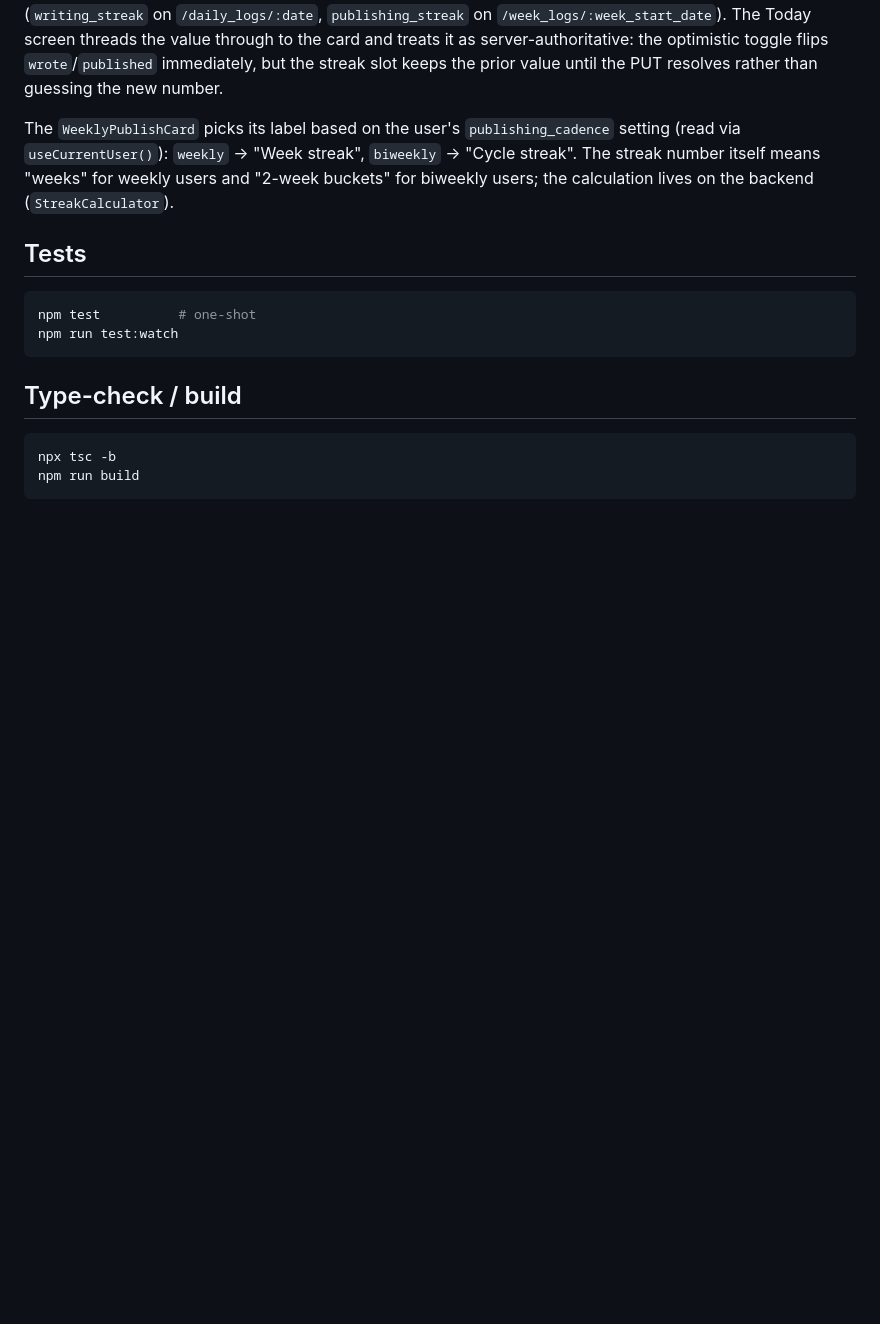
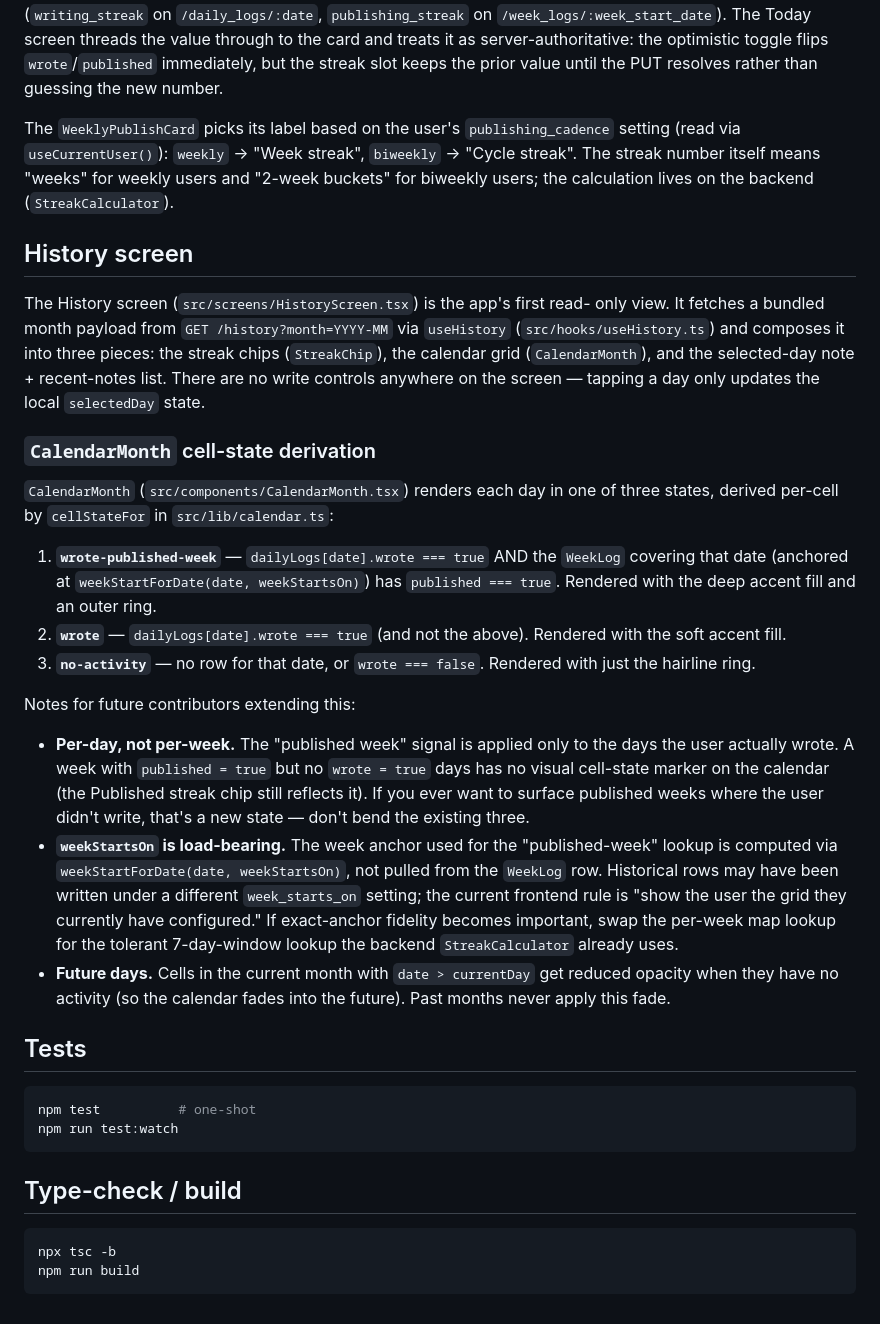
Before and after one commit to Acero-AD/TheScribe, a Markdown page: frontend/README.md, the part around the change. GitHub-like rendering; blank space fills up the shorter version.

Commit message:
Document the history endpoint and CalendarMonth derivation
Backend README gains a row for GET /history in the endpoints table and
a paragraph on the on-demand best_writing_streak compute (with a note
on where a denormalized column would slot in if perf demands it).
Frontend README documents the three CalendarMonth cell states and the
per-day (not per-week) derivation rule so a future contributor can
extend it without bending the existing states.

Co-Authored-By: Claude Opus 4.7 <noreply@anthropic.com>

````diff
--- a/frontend/README.md
+++ b/frontend/README.md
@@ -129,6 +129,48 @@ The `WeeklyPublishCard` picks its label based on the user's
 itself means "weeks" for weekly users and "2-week buckets" for biweekly
 users; the calculation lives on the backend (`StreakCalculator`).
 
+## History screen
+
+The History screen (`src/screens/HistoryScreen.tsx`) is the app's first read-
+only view. It fetches a bundled month payload from `GET /history?month=YYYY-MM`
+via `useHistory` (`src/hooks/useHistory.ts`) and composes it into three pieces:
+the streak chips (`StreakChip`), the calendar grid (`CalendarMonth`), and the
+selected-day note + recent-notes list. There are no write controls anywhere on
+the screen — tapping a day only updates the local `selectedDay` state.
+
+### `CalendarMonth` cell-state derivation
+
+`CalendarMonth` (`src/components/CalendarMonth.tsx`) renders each day in one
+of three states, derived per-cell by `cellStateFor` in `src/lib/calendar.ts`:
+
+1. **`wrote-published-week`** — `dailyLogs[date].wrote === true` AND the
+   `WeekLog` covering that date (anchored at `weekStartForDate(date, weekStartsOn)`)
+   has `published === true`. Rendered with the deep accent fill and an outer
+   ring.
+2. **`wrote`** — `dailyLogs[date].wrote === true` (and not the above).
+   Rendered with the soft accent fill.
+3. **`no-activity`** — no row for that date, or `wrote === false`. Rendered
+   with just the hairline ring.
+
+Notes for future contributors extending this:
+
+- **Per-day, not per-week.** The "published week" signal is applied only to
+  the days the user actually wrote. A week with `published = true` but no
+  `wrote = true` days has no visual cell-state marker on the calendar (the
+  Published streak chip still reflects it). If you ever want to surface
+  published weeks where the user didn't write, that's a new state — don't
+  bend the existing three.
+- **`weekStartsOn` is load-bearing.** The week anchor used for the
+  "published-week" lookup is computed via `weekStartForDate(date, weekStartsOn)`,
+  not pulled from the `WeekLog` row. Historical rows may have been written
+  under a different `week_starts_on` setting; the current frontend rule is
+  "show the user the grid they currently have configured." If exact-anchor
+  fidelity becomes important, swap the per-week map lookup for the tolerant
+  7-day-window lookup the backend `StreakCalculator` already uses.
+- **Future days.** Cells in the current month with `date > currentDay` get
+  reduced opacity when they have no activity (so the calendar fades into the
+  future). Past months never apply this fade.
+
 ## Tests
 
 ```sh
````
Also changed, not shown: backend/README.md (+10 -0 lines).
